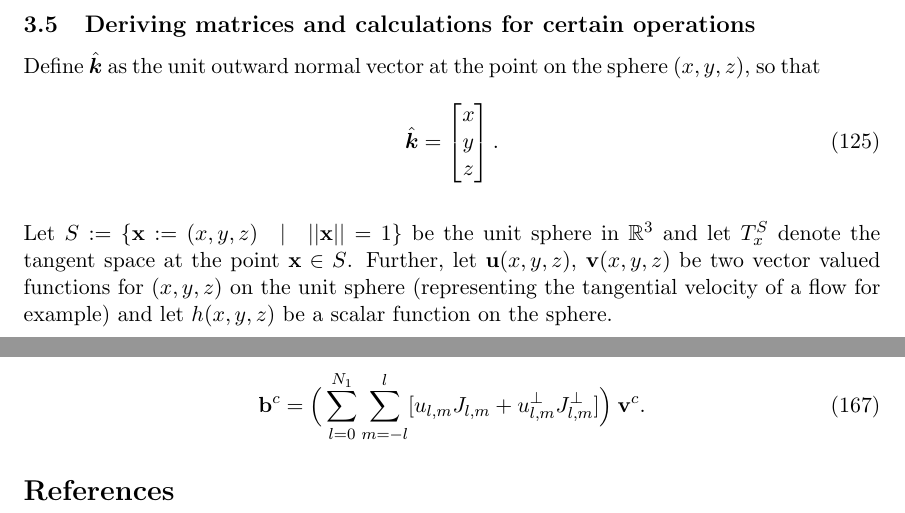
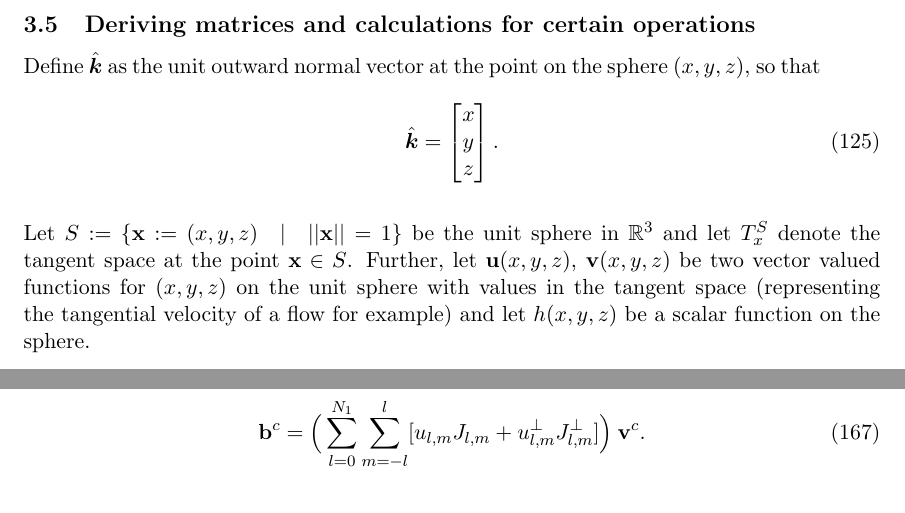
Before and after one commit to snowball13/project-phd, a LaTeX document (spherical-harmonics-paper/spherical-harmonics.tex): two parts of pages 21 and 26 of 26, joined at a grey line, cut so that both start at the same text. Compiled offline with pdfLaTeX.

Commit message:
Minor edits

```diff
--- a/spherical-harmonics-paper/spherical-harmonics.tex
+++ b/spherical-harmonics-paper/spherical-harmonics.tex
@@ -947,7 +947,7 @@ Define \(\unitvec\) as the unit outward normal vector at the point on the sphere
 \unitvec = \begin{bmatrix} x \\ y \\ z \end{bmatrix}.
 \end{align}
 
-Let \(S := \{ \bold{x} := (x,y,z) \quad | \quad ||\bold{x}|| = 1\}\) be the unit sphere in \(\R^3\) and let \(T_x^S\) denote the tangent space at the point \(\bold{x} \in S\). Further, let \(\bold{u}(x,y,z)\), \(\bold{v}(x,y,z)\) be two vector valued functions for \((x,y,z)\) on the unit sphere (representing the tangential velocity of a flow for example) and let \(h(x,y,z)\) be a scalar function on the sphere.
+Let \(S := \{ \bold{x} := (x,y,z) \quad | \quad ||\bold{x}|| = 1\}\) be the unit sphere in \(\R^3\) and let \(T_x^S\) denote the tangent space at the point \(\bold{x} \in S\). Further, let \(\bold{u}(x,y,z)\), \(\bold{v}(x,y,z)\) be two vector valued functions for \((x,y,z)\) on the unit sphere with values in the tangent space (representing the tangential velocity of a flow for example) and let \(h(x,y,z)\) be a scalar function on the sphere.
 
 Then,
 \begin{align}
```
Also changed, not shown: spherical-harmonics-paper/spherical-harmonics.tex (4 more changed lines).
